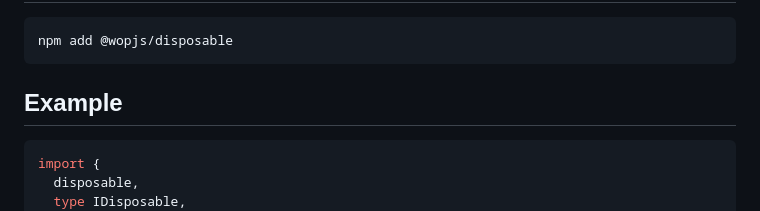
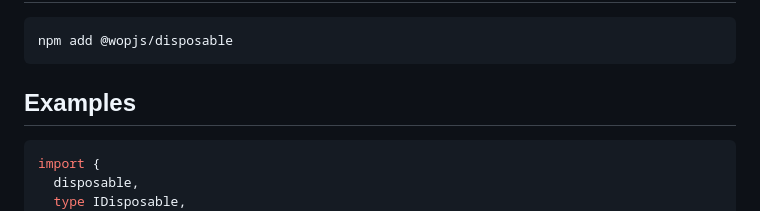
Before and after one commit to wopjs/disposable, a Markdown page: README.md, the part around the change. Rendered like a GitHub page.

Commit message:
docs: wording

````diff
--- a/README.md
+++ b/README.md
@@ -25,7 +25,7 @@ Manage side effect disposers in a compact, reusable and testable style. Designed
 npm add @wopjs/disposable
 ```
 
-## Example
+## Examples
 
 ```ts
 import {
````
